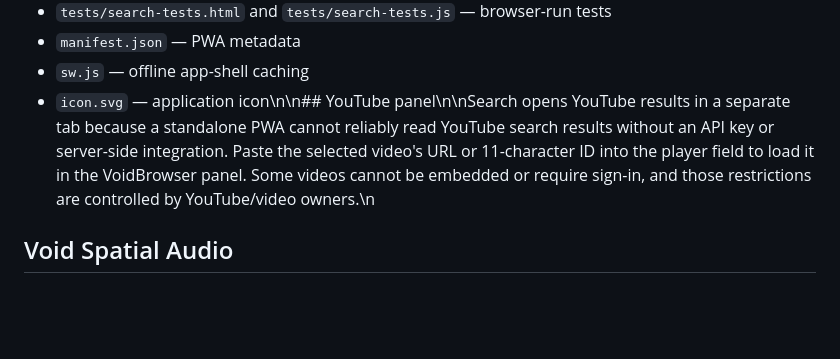
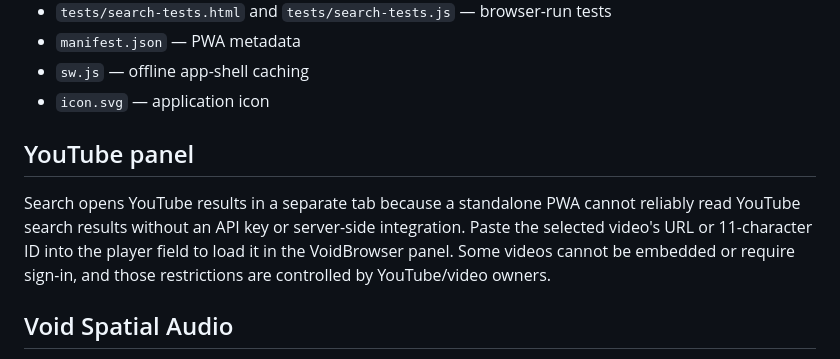
Before and after one commit to yusei82817/VoidBrowser, a Markdown page: README.md, the part around the change. Rendered like a GitHub page; blank space fills up the shorter version.

Commit message:
Normalize README line breaks

```diff
--- a/README.md
+++ b/README.md
@@ -61,7 +61,12 @@ This is not currently a full standalone browser and does not implement complete
 - `tests/search-tests.html` and `tests/search-tests.js` — browser-run tests
 - `manifest.json` — PWA metadata
 - `sw.js` — offline app-shell caching
-- `icon.svg` — application icon\n\n## YouTube panel\n\nSearch opens YouTube results in a separate tab because a standalone PWA cannot reliably read YouTube search results without an API key or server-side integration. Paste the selected video's URL or 11-character ID into the player field to load it in the VoidBrowser panel. Some videos cannot be embedded or require sign-in, and those restrictions are controlled by YouTube/video owners.\n
+- `icon.svg` — application icon
+
+## YouTube panel
+
+Search opens YouTube results in a separate tab because a standalone PWA cannot reliably read YouTube search results without an API key or server-side integration. Paste the selected video's URL or 11-character ID into the player field to load it in the VoidBrowser panel. Some videos cannot be embedded or require sign-in, and those restrictions are controlled by YouTube/video owners.
+
 
 ## Void Spatial Audio
 
```
